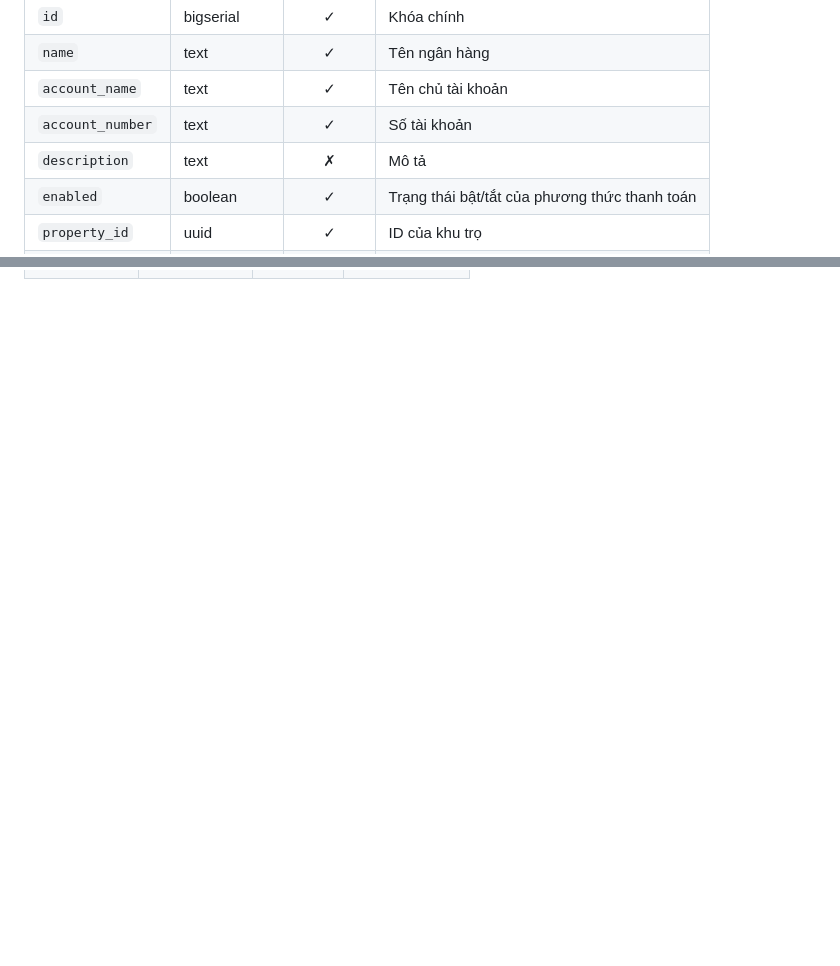
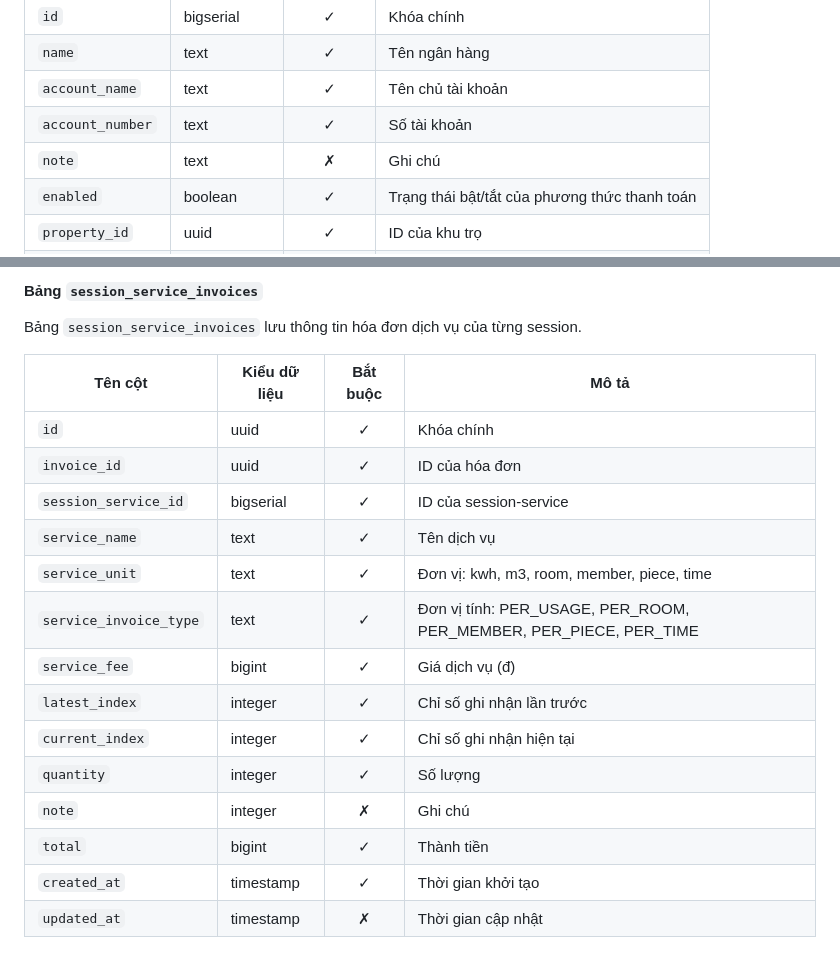
Before and after one commit to nhaancs/bhms, a Markdown page: README.md, 2 parts joined by grey strips. Drawn GitHub-style; blank space fills up the shorter version.

```diff
--- a/README.md
+++ b/README.md
@@ -108,7 +108,7 @@ Bảng `payment_methods` lưu thông tin thanh toán (tài khoản ngân hàng)
 | `name`           | text         | &check;  | Tên ngân hàng                                 |
 | `account_name`   | text         | &check;  | Tên chủ tài khoản                             |
 | `account_number` | text         | &check;  | Số tài khoản                                  |
-| `description`    | text         | &cross;  | Mô tả                                         |
+| `note`           | text         | &cross;  | Ghi chú                                       |
 | `enabled`        | boolean      | &check;  | Trạng thái bật/tắt của phương thức thanh toán |
 | `property_id`    | uuid         | &check;  | ID của khu trọ                                |
 | `created_at`     | timestamp    | &check;  | Thời gian khởi tạo                            |
@@ -156,0 +178,19 @@ Bảng `session_services` lưu thông tin các dịch vụ của từng session.
+#### Bảng `session_service_invoices`
+Bảng `session_service_invoices` lưu thông tin hóa đơn dịch vụ của từng session.
+
+| Tên cột                | Kiểu dữ liệu | Bắt buộc | Mô tả                                                             |
+|------------------------|--------------|:--------:|-------------------------------------------------------------------|
+| `id`                   | uuid         | &check;  | Khóa chính                                                        |
+| `invoice_id`           | uuid         | &check;  | ID của hóa đơn                                                    |
+| `session_service_id`   | bigserial    | &check;  | ID của session-service                                            |
+| `service_name`         | text         | &check;  | Tên dịch vụ                                                       |
+| `service_unit`         | text         | &check;  | Đơn vị: kwh, m3, room, member, piece, time                        |
+| `service_invoice_type` | text         | &check;  | Đơn vị tính: PER_USAGE, PER_ROOM, PER_MEMBER, PER_PIECE, PER_TIME |
+| `service_fee`          | bigint       | &check;  | Giá dịch vụ (đ)                                                   |
+| `latest_index`         | integer      | &check;  | Chỉ số ghi nhận lần trước                                         |
+| `current_index`        | integer      | &check;  | Chỉ số ghi nhận hiện tại                                          |
+| `quantity`             | integer      | &check;  | Số lượng                                                          |
+| `note`                 | integer      | &cross;  | Ghi chú                                                           |
+| `total`                | bigint       | &check;  | Thành tiền                                                        |
+| `created_at`           | timestamp    | &check;  | Thời gian khởi tạo                                                |
+| `updated_at`           | timestamp    | &cross;  | Thời gian cập nhật                                                |
```
Also changed, not shown: other parts of README.md (+28 -7 lines).
